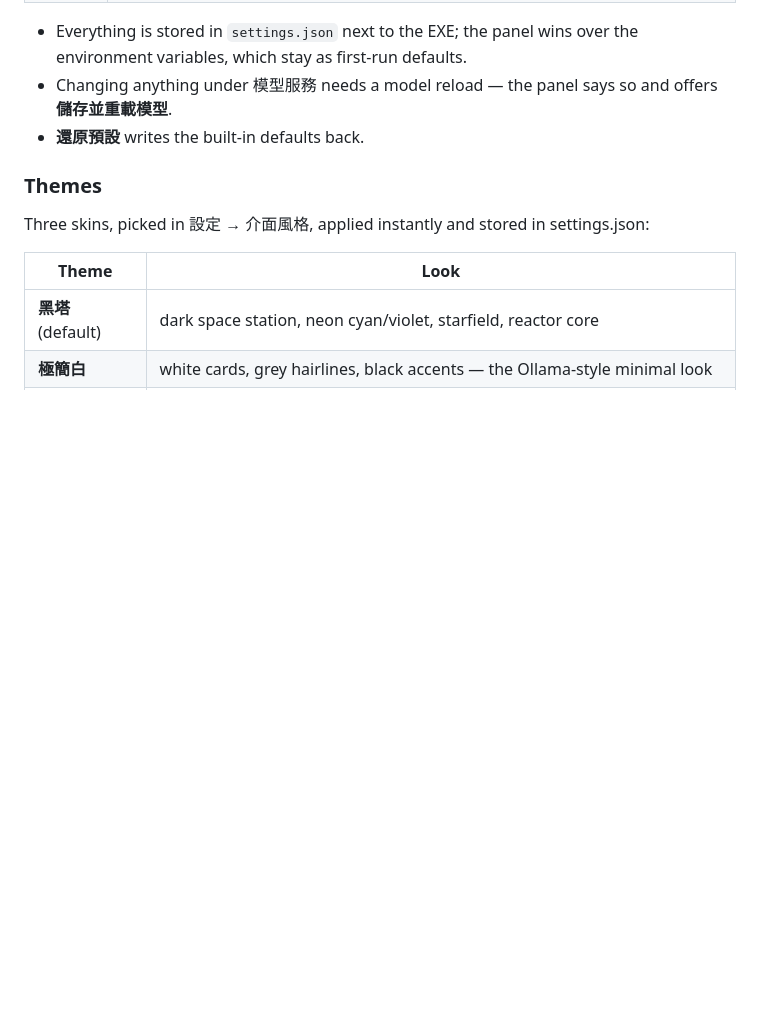
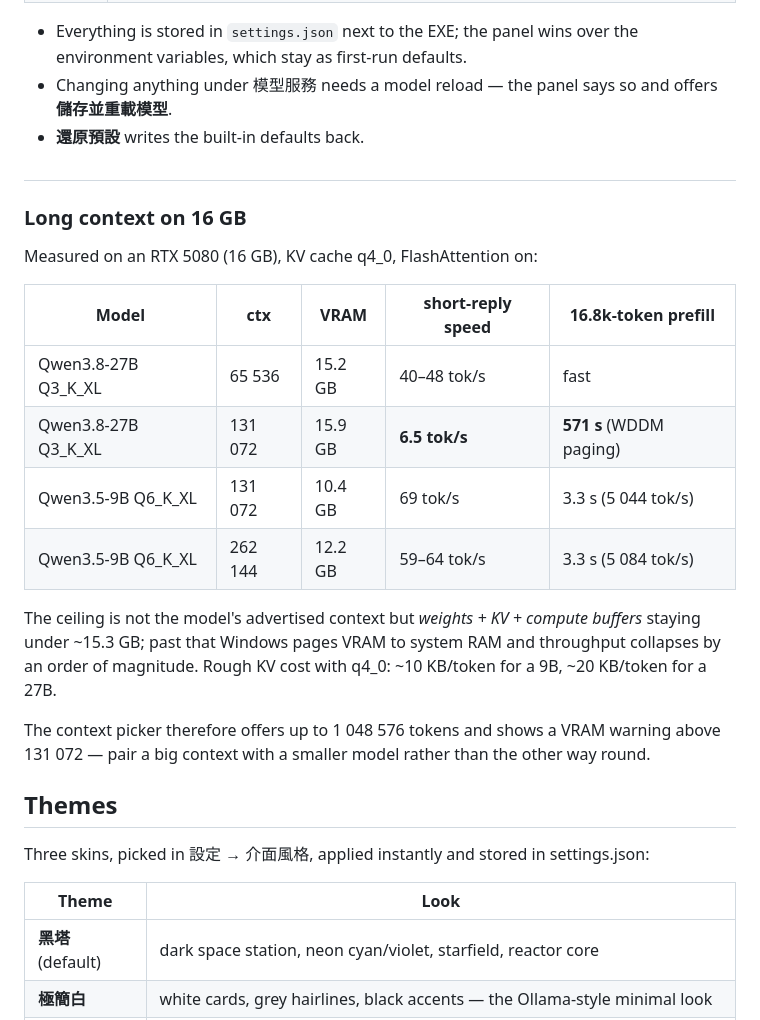
Before and after one commit to iskshadow195563/herta-station, a Markdown page: README.md, the part around the change. GitHub-like rendering; blank space fills up the shorter version.

```diff
--- a/README.md
+++ b/README.md
@@ -39,7 +39,22 @@ Click **設定** in the header (or open `http://127.0.0.1:8899/#settings`).
 - Everything is stored in `settings.json` next to the EXE; the panel wins over the environment variables, which stay as first-run defaults.
 - Changing anything under 模型服務 needs a model reload — the panel says so and offers **儲存並重載模型**.
 - **還原預設** writes the built-in defaults back.
-### Themes
+#
+### Long context on 16 GB
+
+Measured on an RTX 5080 (16 GB), KV cache q4_0, FlashAttention on:
+
+| Model | ctx | VRAM | short-reply speed | 16.8k-token prefill |
+| --- | --- | --- | --- | --- |
+| Qwen3.8-27B Q3_K_XL | 65 536 | 15.2 GB | 40–48 tok/s | fast |
+| Qwen3.8-27B Q3_K_XL | 131 072 | 15.9 GB | **6.5 tok/s** | **571 s** (WDDM paging) |
+| Qwen3.5-9B Q6_K_XL | 131 072 | 10.4 GB | 69 tok/s | 3.3 s (5 044 tok/s) |
+| Qwen3.5-9B Q6_K_XL | 262 144 | 12.2 GB | 59–64 tok/s | 3.3 s (5 084 tok/s) |
+
+The ceiling is not the model's advertised context but *weights + KV + compute buffers* staying under ~15.3 GB; past that Windows pages VRAM to system RAM and throughput collapses by an order of magnitude. Rough KV cost with q4_0: ~10 KB/token for a 9B, ~20 KB/token for a 27B.
+
+The context picker therefore offers up to 1 048 576 tokens and shows a VRAM warning above 131 072 — pair a big context with a smaller model rather than the other way round.
+## Themes
 
 Three skins, picked in 設定 → 介面風格, applied instantly and stored in settings.json:
 
```
Also changed, not shown: docs/context.png (added), 2 other files.
